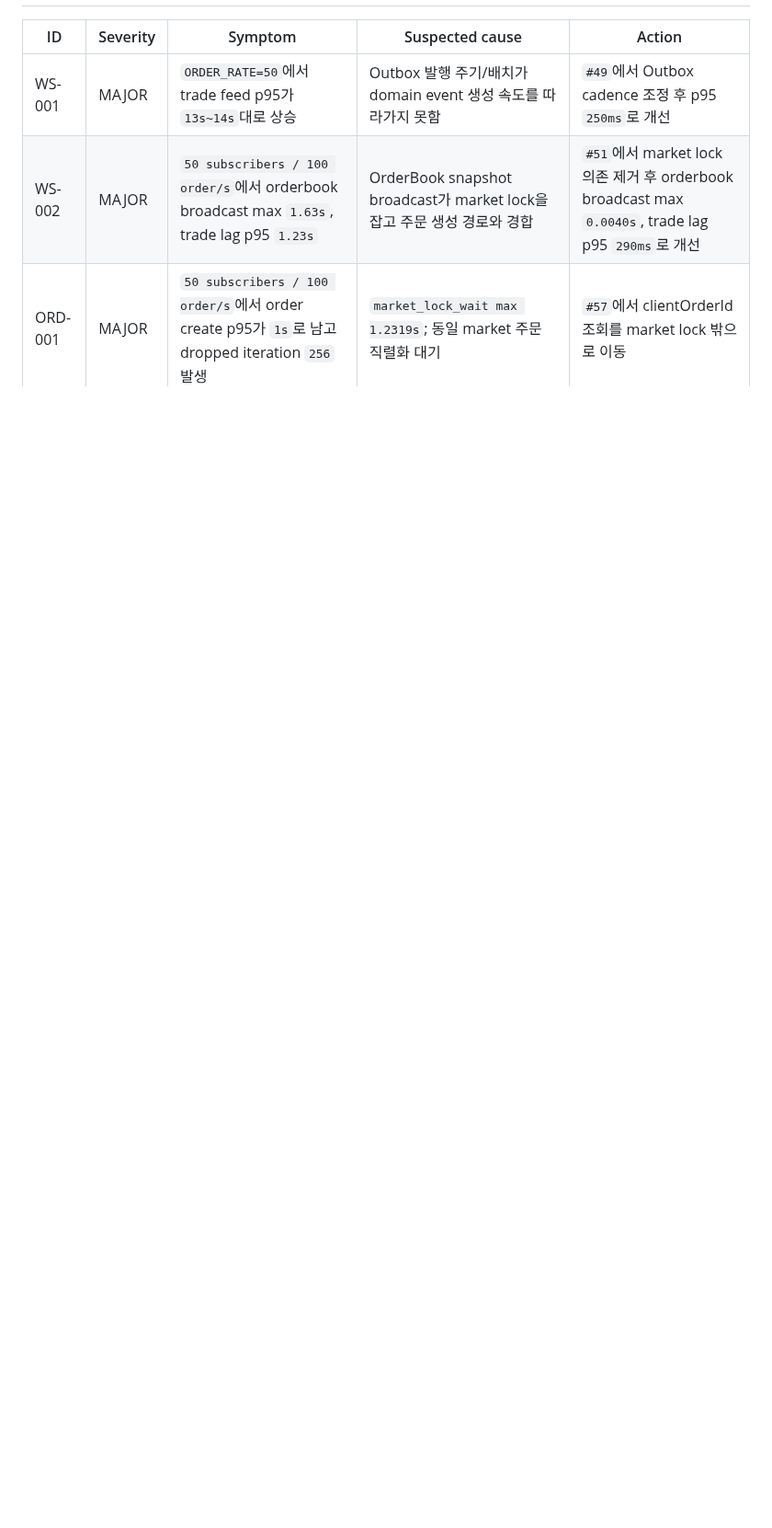
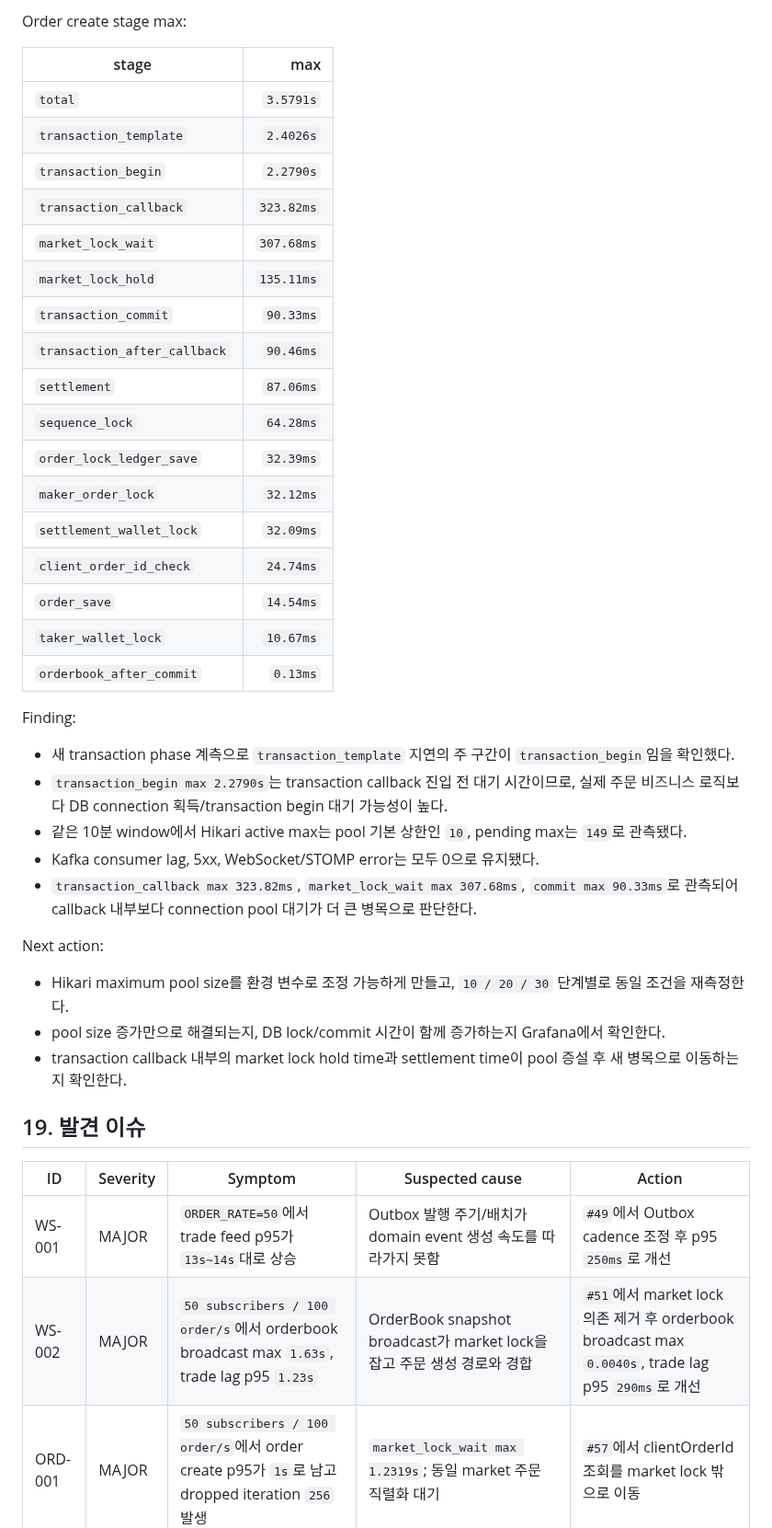
Before and after one commit to ohhalim/CoinFlow, a Markdown page: .docs/TEST_RESULTS.md, the part around one of its changes. Shown at 92% size. Rendered like a GitHub page; blank space fills up the shorter version.

```diff
--- a/.docs/TEST_RESULTS.md
+++ b/.docs/TEST_RESULTS.md
@@ -960,3 +1012,40 @@ Next action:
+Order create stage max:
+
+| stage | max |
+|---|---:|
+| `total` | `3.5791s` |
+| `transaction_template` | `2.4026s` |
+| `transaction_begin` | `2.2790s` |
+| `transaction_callback` | `323.82ms` |
+| `market_lock_wait` | `307.68ms` |
+| `market_lock_hold` | `135.11ms` |
+| `transaction_commit` | `90.33ms` |
+| `transaction_after_callback` | `90.46ms` |
+| `settlement` | `87.06ms` |
+| `sequence_lock` | `64.28ms` |
+| `order_lock_ledger_save` | `32.39ms` |
+| `maker_order_lock` | `32.12ms` |
+| `settlement_wallet_lock` | `32.09ms` |
+| `client_order_id_check` | `24.74ms` |
+| `order_save` | `14.54ms` |
+| `taker_wallet_lock` | `10.67ms` |
+| `orderbook_after_commit` | `0.13ms` |
+
+Finding:
+
+- 새 transaction phase 계측으로 `transaction_template` 지연의 주 구간이 `transaction_begin`임을 확인했다.
+- `transaction_begin max 2.2790s`는 transaction callback 진입 전 대기 시간이므로, 실제 주문 비즈니스 로직보다 DB connection 획득/transaction begin 대기 가능성이 높다.
+- 같은 10분 window에서 Hikari active max는 pool 기본 상한인 `10`, pending max는 `149`로 관측됐다.
+- Kafka consumer lag, 5xx, WebSocket/STOMP error는 모두 0으로 유지됐다.
+- `transaction_callback max 323.82ms`, `market_lock_wait max 307.68ms`, `commit max 90.33ms`로 관측되어 callback 내부보다 connection pool 대기가 더 큰 병목으로 판단한다.
+
+Next action:
+
+- Hikari maximum pool size를 환경 변수로 조정 가능하게 만들고, `10 / 20 / 30` 단계별로 동일 조건을 재측정한다.
+- pool size 증가만으로 해결되는지, DB lock/commit 시간이 함께 증가하는지 Grafana에서 확인한다.
+- transaction callback 내부의 market lock hold time과 settlement time이 pool 증설 후 새 병목으로 이동하는지 확인한다.
+
+## 19. 발견 이슈
 
 | ID | Severity | Symptom | Suspected cause | Action |
 |---|---|---|---|---|
```
Also changed, not shown: other parts of .docs/TEST_RESULTS.md (+57 -2 lines), .docs/images/order-transaction-begin-bottleneck.png (added).
